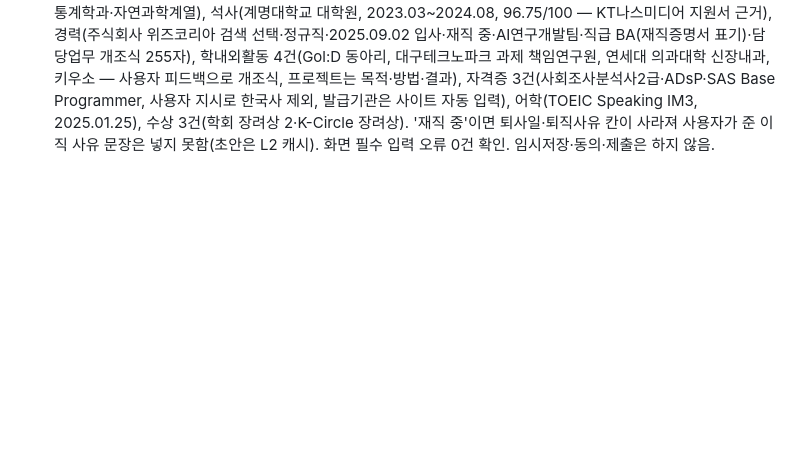
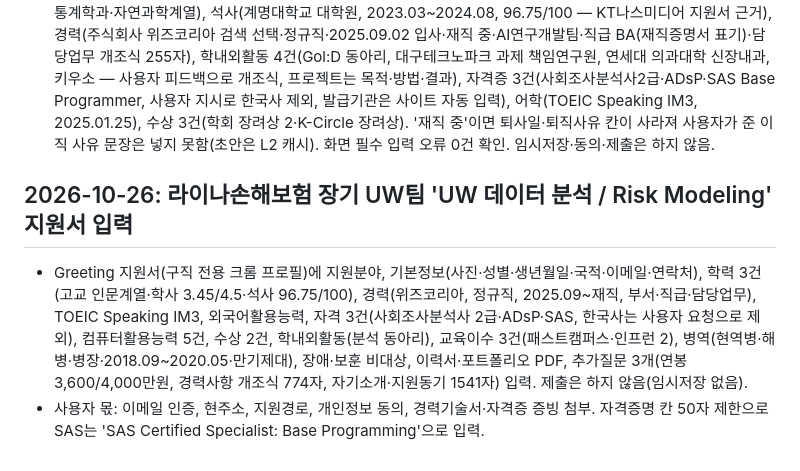
Before and after one commit to tabjun/job_agent, a Markdown page: history.md, the part around the change. GitHub-like rendering; blank space fills up the shorter version.

Commit message:
docs: record Lina Insurance UW risk modeling application entry
Co-Authored-By: Claude Opus 5.5 <noreply@anthropic.com>

```diff
--- a/history.md
+++ b/history.md
@@ -465,3 +465,8 @@
 - SK쉴더스 [EQST Lab] AI 보안 연구원(정보보안, 경력 무관, 마감 2026.10.28 23:59) 자기소개서 4문항 작성: 지원동기·포부(800자; 보안 요청 기본 거절·승인 문서 확인 건만 자동 승인, 인사 변동 반영을 LLM 해석에서 조직 API 변경 전후 비교로 전환 → AI의 입력과 실행 권한이 위험 지점, 입사 후 Prompt Injection·Tool Abuse PoC와 '10번 모두 막아도 95% 신뢰 수준 방어율 약 74%' 같은 통계 기반 평가 기준), 필요 역량(500자; 에이전트 프레임워크 실습·가드레일, AI 결과를 재현해 확인 후 채택), 장단점(500자; 좋은 결과부터 의심·정답 정보 누수 점검 / 일을 넓게 벌임 → 우선순위·상태 구분 기록), 가장 잘한 일(500자; 행위 이상 탐지 평가 기준 재설계, 근거 유형 4→10, 조회 건수 단일 근거 52%→8%). 761/489/491/473자(공백 포함, 줄바꿈 2자로 세도 제한 이하). 레드티밍·모의해킹 실무 경험은 없으므로 주장하지 않음. 지원서 페이지는 사용자 Chrome(로그인 없이 열림)에서 문항 확인, 입력·임시저장·제출은 하지 않음.
 - SK쉴더스 자소서 붙여 넣기(10-26): 사용자 요청으로 Chrome(wantdonelookforjob) 지원서의 자기소개서 4칸에만 답변을 넣음. 원본 파일과 길이·해시 일치, 화면 카운터 761/800·489/500·491/500·473/500 확인. 개인정보·다른 칸 입력, 임시저장·제출은 하지 않음(페이지에 임시저장 버튼이 없어 탭을 닫으면 입력이 사라질 수 있어 탭 유지).
 - SK쉴더스 지원서 정형 칸 입력(10-26, 사용자 요청, Chrome): 병역 군필, 고교(무학고, 계열 선택지에 이과가 없어 일반계 의미의 '인문', 2014.03~2017.02), 학사(계명대 대구·본교·입학·주간·졸업, 2017.03~2023.02, 3.45/4.5, 통계학과·자연과학계열), 석사(계명대학교 대학원, 2023.03~2024.08, 96.75/100 — KT나스미디어 지원서 근거), 경력(주식회사 위즈코리아 검색 선택·정규직·2025.09.02 입사·재직 중·AI연구개발팀·직급 BA(재직증명서 표기)·담당업무 개조식 255자), 학내외활동 4건(Gol:D 동아리, 대구테크노파크 과제 책임연구원, 연세대 의과대학 신장내과, 키우소 — 사용자 피드백으로 개조식, 프로젝트는 목적·방법·결과), 자격증 3건(사회조사분석사2급·ADsP·SAS Base Programmer, 사용자 지시로 한국사 제외, 발급기관은 사이트 자동 입력), 어학(TOEIC Speaking IM3, 2025.01.25), 수상 3건(학회 장려상 2·K-Circle 장려상). '재직 중'이면 퇴사일·퇴직사유 칸이 사라져 사용자가 준 이직 사유 문장은 넣지 못함(초안은 L2 캐시). 화면 필수 입력 오류 0건 확인. 임시저장·동의·제출은 하지 않음.
+
+## 2026-10-26: 라이나손해보험 장기 UW팀 'UW 데이터 분석 / Risk Modeling' 지원서 입력
+
+- Greeting 지원서(구직 전용 크롬 프로필)에 지원분야, 기본정보(사진·성별·생년월일·국적·이메일·연락처), 학력 3건(고교 인문계열·학사 3.45/4.5·석사 96.75/100), 경력(위즈코리아, 정규직, 2025.09~재직, 부서·직급·담당업무), TOEIC Speaking IM3, 외국어활용능력, 자격 3건(사회조사분석사 2급·ADsP·SAS, 한국사는 사용자 요청으로 제외), 컴퓨터활용능력 5건, 수상 2건, 학내외활동(분석 동아리), 교육이수 3건(패스트캠퍼스·인프런 2), 병역(현역병·해병·병장·2018.09~2020.05·만기제대), 장애·보훈 비대상, 이력서·포트폴리오 PDF, 추가질문 3개(연봉 3,600/4,000만원, 경력사항 개조식 774자, 자기소개·지원동기 1541자) 입력. 제출은 하지 않음(임시저장 없음).
+- 사용자 몫: 이메일 인증, 현주소, 지원경로, 개인정보 동의, 경력기술서·자격증 증빙 첨부. 자격증명 칸 50자 제한으로 SAS는 'SAS Certified Specialist: Base Programming'으로 입력.
```
